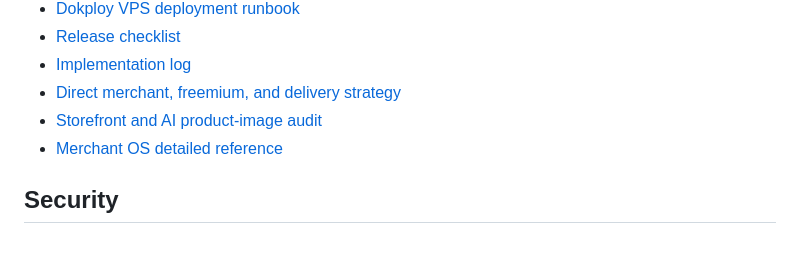
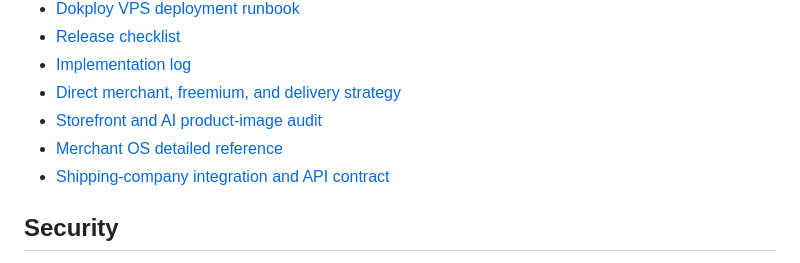
Before and after one commit to AWABOMER124/stitcha, a Markdown page: README.md, the part around the change. Rendered like a GitHub page.

```diff
--- a/README.md
+++ b/README.md
@@ -96,6 +96,7 @@ mode keeps the map unavailable without fabricating one.
 - [Direct merchant, freemium, and delivery strategy](docs/DIRECT_MERCHANT_STRATEGY.md)
 - [Storefront and AI product-image audit](docs/STOREFRONT_AI_AUDIT.md)
 - [Merchant OS detailed reference](merchant-os/docs/SYSTEM_REFERENCE.md)
+- [Shipping-company integration and API contract](merchant-os/docs/SHIPPING_INTEGRATION_API.md)
 
 ## Security
 
```
Also changed, not shown: merchant-os/README.md (+2 -1 lines), merchant-os/docs/SHIPPING_INTEGRATION_API.md (added, +372 -0 lines).
